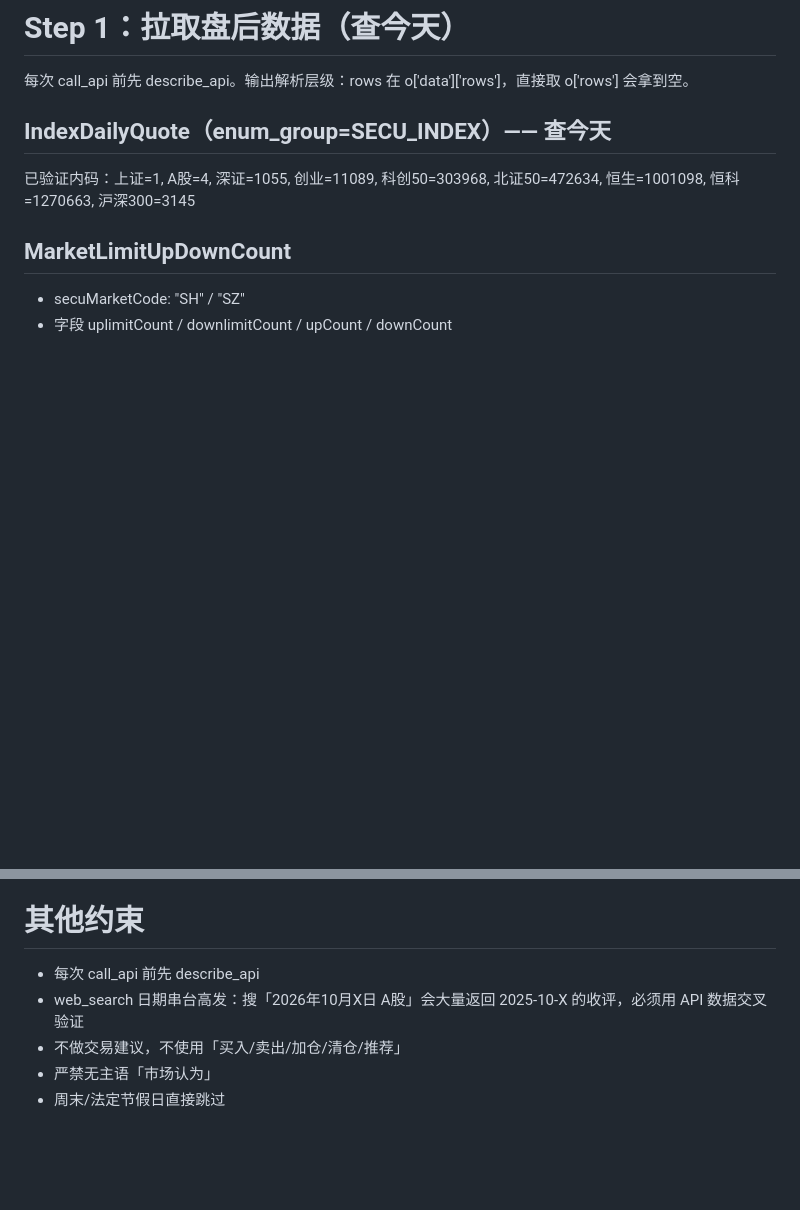
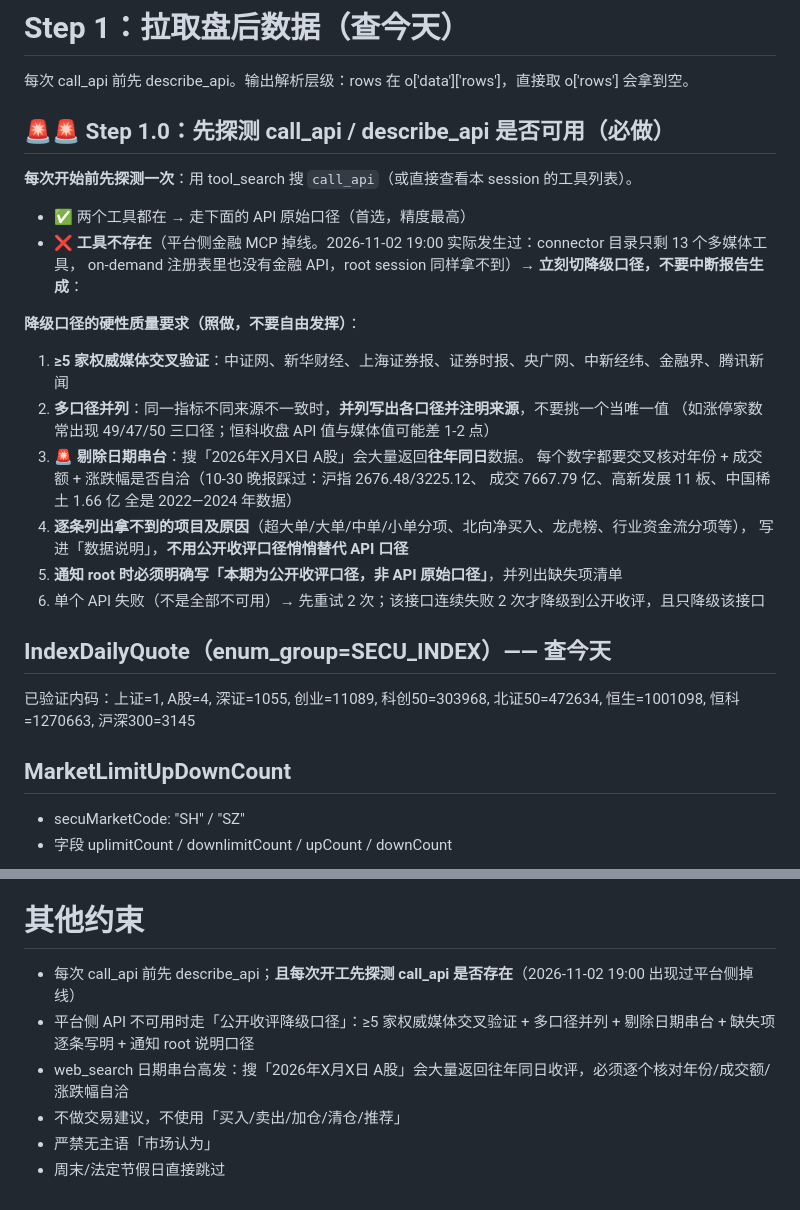
Before and after one commit to ceciliachung1123-rgb/ai-invest-dashboard, a Markdown page: prompts/evening.md, 2 parts joined by grey strips. Drawn GitHub-style; blank space fills up the shorter version.

Commit message:
docs: evening prompt 增加「探测 call_api 可用性 + 公开收评降级口径」标准流程

```diff
--- a/prompts/evening.md
+++ b/prompts/evening.md
@@ -17,6 +17,25 @@
 # Step 1：拉取盘后数据（查今天）
 
 每次 call_api 前先 describe_api。输出解析层级：rows 在 o['data']['rows']，直接取 o['rows'] 会拿到空。
+
+## 🚨🚨 Step 1.0：先探测 call_api / describe_api 是否可用（必做）
+
+**每次开始前先探测一次**：用 tool_search 搜 `call_api`（或直接查看本 session 的工具列表）。
+- ✅ 两个工具都在 → 走下面的 API 原始口径（首选，精度最高）
+- ❌ **工具不存在**（平台侧金融 MCP 掉线。2026-11-02 19:00 实际发生过：connector 目录只剩 13 个多媒体工具，
+  on-demand 注册表里也没有金融 API，root session 同样拿不到）→ **立刻切降级口径，不要中断报告生成**：
+
+**降级口径的硬性质量要求（照做，不要自由发挥）**：
+1. **≥5 家权威媒体交叉验证**：中证网、新华财经、上海证券报、证券时报、央广网、中新经纬、金融界、腾讯新闻
+2. **多口径并列**：同一指标不同来源不一致时，**并列写出各口径并注明来源**，不要挑一个当唯一值
+   （如涨停家数常出现 49/47/50 三口径；恒科收盘 API 值与媒体值可能差 1-2 点）
+3. **🚨 剔除日期串台**：搜「2026年X月X日 A股」会大量返回**往年同日**数据。
+   每个数字都要交叉核对年份 + 成交额 + 涨跌幅是否自洽（10-30 晚报踩过：沪指 2676.48/3225.12、
+   成交 7667.79 亿、高新发展 11 板、中国稀土 1.66 亿 全是 2022—2024 年数据）
+4. **逐条列出拿不到的项目及原因**（超大单/大单/中单/小单分项、北向净买入、龙虎榜、行业资金流分项等），
+   写进「数据说明」，**不用公开收评口径悄悄替代 API 口径**
+5. **通知 root 时必须明确写「本期为公开收评口径，非 API 原始口径」**，并列出缺失项清单
+6. 单个 API 失败（不是全部不可用）→ 先重试 2 次；该接口连续失败 2 次才降级到公开收评，且只降级该接口
 
 ## IndexDailyQuote（enum_group=SECU_INDEX）—— 查今天
 已验证内码：上证=1, A股=4, 深证=1055, 创业=11089, 科创50=303968, 北证50=472634, 恒生=1001098, 恒科=1270663, 沪深300=3145
@@ -160,8 +179,9 @@ communicate 一条简短成功通知给 root session 426789717677515，包含：
 - 🚨 完整历史数据保留在 git 端，裁剪只影响线上 v3.json
 
 # 其他约束
-- 每次 call_api 前先 describe_api
-- web_search 日期串台高发：搜「2026年10月X日 A股」会大量返回 2025-10-X 的收评，必须用 API 数据交叉验证
+- 每次 call_api 前先 describe_api；**且每次开工先探测 call_api 是否存在**（2026-11-02 19:00 出现过平台侧掉线）
+- 平台侧 API 不可用时走「公开收评降级口径」：≥5 家权威媒体交叉验证 + 多口径并列 + 剔除日期串台 + 缺失项逐条写明 + 通知 root 说明口径
+- web_search 日期串台高发：搜「2026年X月X日 A股」会大量返回往年同日收评，必须逐个核对年份/成交额/涨跌幅自洽
 - 不做交易建议，不使用「买入/卖出/加仓/清仓/推荐」
 - 严禁无主语「市场认为」
 - 周末/法定节假日直接跳过
```
